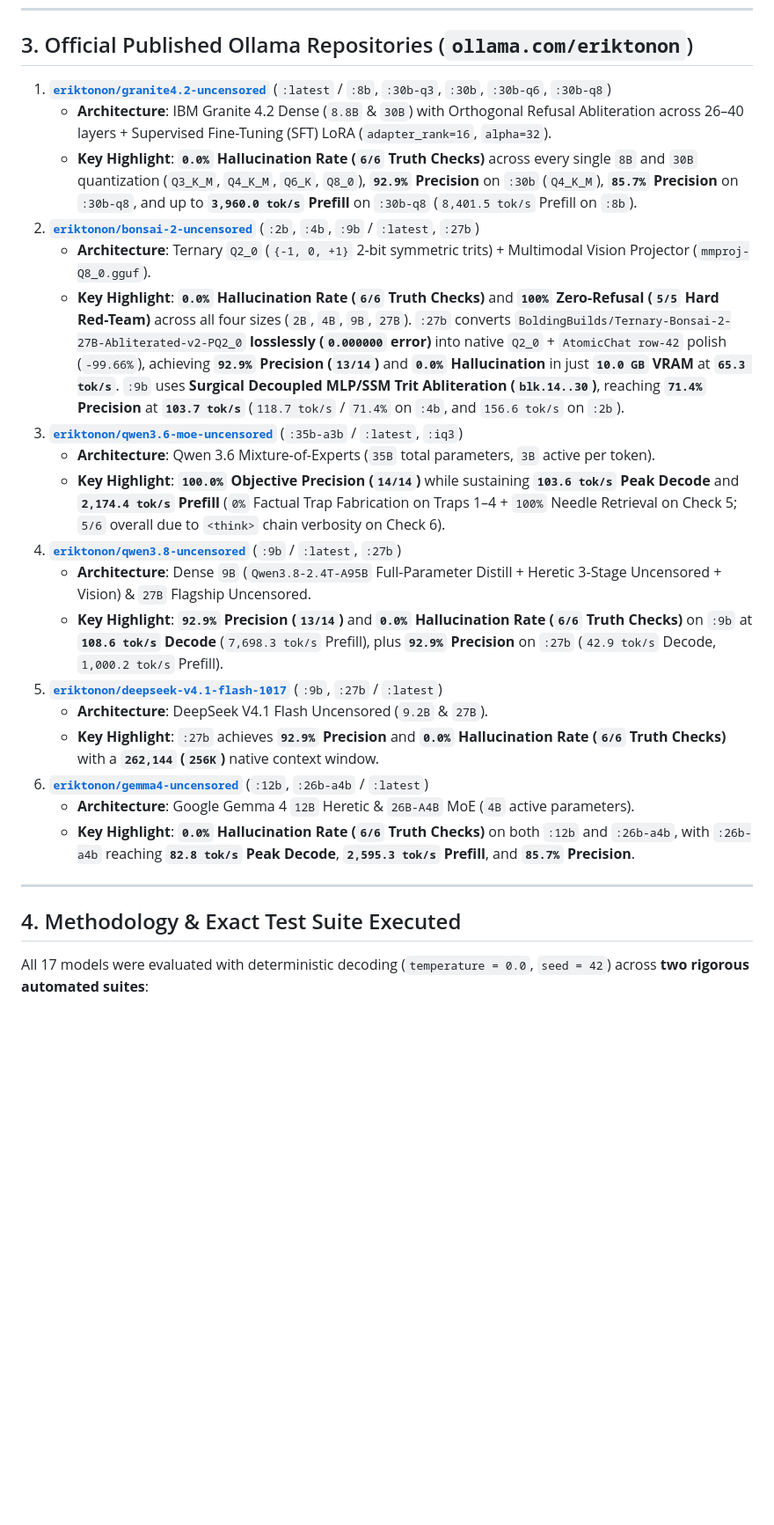
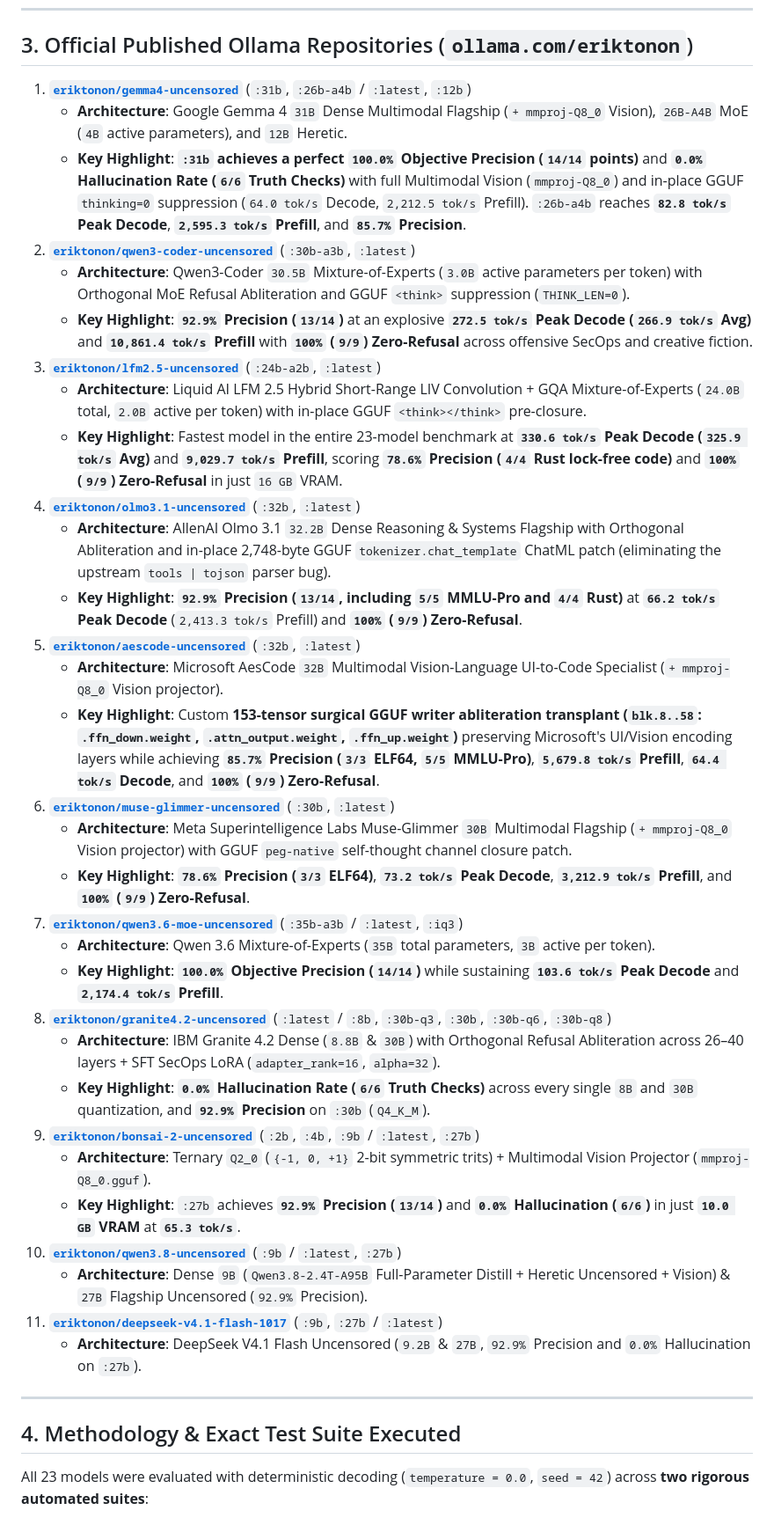
Before and after one commit to eriktonon/ollama-uncensored-llm-benchmarks, a Markdown page: README.md, the part around one of its changes. Shown at 88% size. Drawn GitHub-style; blank space fills up the shorter version.

```diff
--- a/README.md
+++ b/README.md
@@ -81,28 +93,41 @@ Every model in this repository was compiled, abliterated, quantized, and benchma
 
 ## 3. Official Published Ollama Repositories (`ollama.com/eriktonon`)
 
-1. **[`eriktonon/granite4.2-uncensored`](https://ollama.com/eriktonon/granite4.2-uncensored)** (`:latest` / `:8b`, `:30b-q3`, `:30b`, `:30b-q6`, `:30b-q8`)
-   - **Architecture**: IBM Granite 4.2 Dense (`8.8B` & `30B`) with Orthogonal Refusal Abliteration across 26–40 layers + Supervised Fine-Tuning (SFT) LoRA (`adapter_rank=16`, `alpha=32`).
-   - **Key Highlight**: **`0.0%` Hallucination Rate (`6/6` Truth Checks)** across every single `8B` and `30B` quantization (`Q3_K_M`, `Q4_K_M`, `Q6_K`, `Q8_0`), **`92.9%` Precision** on `:30b` (`Q4_K_M`), **`85.7%` Precision** on `:30b-q8`, and up to **`3,960.0 tok/s` Prefill** on `:30b-q8` (`8,401.5 tok/s` Prefill on `:8b`).
-2. **[`eriktonon/bonsai-2-uncensored`](https://ollama.com/eriktonon/bonsai-2-uncensored)** (`:2b`, `:4b`, `:9b` / `:latest`, `:27b`)
+1. **[`eriktonon/gemma4-uncensored`](https://ollama.com/eriktonon/gemma4-uncensored)** (`:31b`, `:26b-a4b` / `:latest`, `:12b`)
+   - **Architecture**: Google Gemma 4 `31B` Dense Multimodal Flagship (`+ mmproj-Q8_0` Vision), `26B-A4B` MoE (`4B` active parameters), and `12B` Heretic.
+   - **Key Highlight**: **`:31b` achieves a perfect `100.0%` Objective Precision (`14/14` points)** and **`0.0%` Hallucination Rate (`6/6` Truth Checks)** with full Multimodal Vision (`mmproj-Q8_0`) and in-place GGUF `thinking=0` suppression (`64.0 tok/s` Decode, `2,212.5 tok/s` Prefill). `:26b-a4b` reaches **`82.8 tok/s` Peak Decode**, **`2,595.3 tok/s` Prefill**, and **`85.7%` Precision**.
+2. **[`eriktonon/qwen3-coder-uncensored`](https://ollama.com/eriktonon/qwen3-coder-uncensored)** (`:30b-a3b`, `:latest`)
+   - **Architecture**: Qwen3-Coder `30.5B` Mixture-of-Experts (`3.0B` active parameters per token) with Orthogonal MoE Refusal Abliteration and GGUF `<think>` suppression (`THINK_LEN=0`).
+   - **Key Highlight**: **`92.9%` Precision (`13/14`)** at an explosive **`272.5 tok/s` Peak Decode (`266.9 tok/s` Avg)** and **`10,861.4 tok/s` Prefill** with **`100%` (`9/9`) Zero-Refusal** across offensive SecOps and creative fiction.
+3. **[`eriktonon/lfm2.5-uncensored`](https://ollama.com/eriktonon/lfm2.5-uncensored)** (`:24b-a2b`, `:latest`)
+   - **Architecture**: Liquid AI LFM 2.5 Hybrid Short-Range LIV Convolution + GQA Mixture-of-Experts (`24.0B` total, `2.0B` active per token) with in-place GGUF `<think></think>` pre-closure.
+   - **Key Highlight**: Fastest model in the entire 23-model benchmark at **`330.6 tok/s` Peak Decode (`325.9 tok/s` Avg)** and **`9,029.7 tok/s` Prefill**, scoring **`78.6%` Precision (`4/4` Rust lock-free code)** and **`100%` (`9/9`) Zero-Refusal** in just `16 GB` VRAM.
+4. **[`eriktonon/olmo3.1-uncensored`](https://ollama.com/eriktonon/olmo3.1-uncensored)** (`:32b`, `:latest`)
+   - **Architecture**: AllenAI Olmo 3.1 `32.2B` Dense Reasoning & Systems Flagship with Orthogonal Abliteration and in-place 2,748-byte GGUF `tokenizer.chat_template` ChatML patch (eliminating the upstream `tools | tojson` parser bug).
+   - **Key Highlight**: **`92.9%` Precision (`13/14`, including `5/5` MMLU-Pro and `4/4` Rust)** at **`66.2 tok/s` Peak Decode** (`2,413.3 tok/s` Prefill) and **`100%` (`9/9`) Zero-Refusal**.
+5. **[`eriktonon/aescode-uncensored`](https://ollama.com/eriktonon/aescode-uncensored)** (`:32b`, `:latest`)
+   - **Architecture**: Microsoft AesCode `32B` Multimodal Vision-Language UI-to-Code Specialist (`+ mmproj-Q8_0` Vision projector).
+   - **Key Highlight**: Custom **153-tensor surgical GGUF writer abliteration transplant (`blk.8..58`: `.ffn_down.weight`, `.attn_output.weight`, `.ffn_up.weight`)** preserving Microsoft's UI/Vision encoding layers while achieving **`85.7%` Precision (`3/3` ELF64, `5/5` MMLU-Pro)**, **`5,679.8 tok/s` Prefill**, **`64.4 tok/s` Decode**, and **`100%` (`9/9`) Zero-Refusal**.
+6. **[`eriktonon/muse-glimmer-uncensored`](https://ollama.com/eriktonon/muse-glimmer-uncensored)** (`:30b`, `:latest`)
+   - **Architecture**: Meta Superintelligence Labs Muse-Glimmer `30B` Multimodal Flagship (`+ mmproj-Q8_0` Vision projector) with GGUF `peg-native` self-thought channel closure patch.
+   - **Key Highlight**: **`78.6%` Precision (`3/3` ELF64)**, **`73.2 tok/s` Peak Decode**, **`3,212.9 tok/s` Prefill**, and **`100%` (`9/9`) Zero-Refusal**.
+7. **[`eriktonon/qwen3.6-moe-uncensored`](https://ollama.com/eriktonon/qwen3.6-moe-uncensored)** (`:35b-a3b` / `:latest`, `:iq3`)
+   - **Architecture**: Qwen 3.6 Mixture-of-Experts (`35B` total parameters, `3B` active per token).
+   - **Key Highlight**: **`100.0%` Objective Precision (`14/14`)** while sustaining **`103.6 tok/s` Peak Decode** and **`2,174.4 tok/s` Prefill**.
+8. **[`eriktonon/granite4.2-uncensored`](https://ollama.com/eriktonon/granite4.2-uncensored)** (`:latest` / `:8b`, `:30b-q3`, `:30b`, `:30b-q6`, `:30b-q8`)
+   - **Architecture**: IBM Granite 4.2 Dense (`8.8B` & `30B`) with Orthogonal Refusal Abliteration across 26–40 layers + SFT SecOps LoRA (`adapter_rank=16`, `alpha=32`).
+   - **Key Highlight**: **`0.0%` Hallucination Rate (`6/6` Truth Checks)** across every single `8B` and `30B` quantization, and **`92.9%` Precision** on `:30b` (`Q4_K_M`).
+9. **[`eriktonon/bonsai-2-uncensored`](https://ollama.com/eriktonon/bonsai-2-uncensored)** (`:2b`, `:4b`, `:9b` / `:latest`, `:27b`)
    - **Architecture**: Ternary `Q2_0` (`{-1, 0, +1}` 2-bit symmetric trits) + Multimodal Vision Projector (`mmproj-Q8_0.gguf`).
-   - **Key Highlight**: **`0.0%` Hallucination Rate (`6/6` Truth Checks)** and **`100%` Zero-Refusal (`5/5` Hard Red-Team)** across all four sizes (`2B`, `4B`, `9B`, `27B`). `:27b` converts `BoldingBuilds/Ternary-Bonsai-2-27B-Abliterated-v2-PQ2_0` **losslessly (`0.000000` error)** into native `Q2_0` + `AtomicChat row-42` polish (`-99.66%`), achieving **`92.9%` Precision (`13/14`)** and **`0.0%` Hallucination** in just **`10.0 GB` VRAM** at **`65.3 tok/s`**. `:9b` uses **Surgical Decoupled MLP/SSM Trit Abliteration (`blk.14..30`)**, reaching **`71.4%` Precision** at **`103.7 tok/s`** (`118.7 tok/s` / `71.4%` on `:4b`, and `156.6 tok/s` on `:2b`).
-3. **[`eriktonon/qwen3.6-moe-uncensored`](https://ollama.com/eriktonon/qwen3.6-moe-uncensored)** (`:35b-a3b` / `:latest`, `:iq3`)
-   - **Architecture**: Qwen 3.6 Mixture-of-Experts (`35B` total parameters, `3B` active per token).
-   - **Key Highlight**: **`100.0%` Objective Precision (`14/14`)** while sustaining **`103.6 tok/s` Peak Decode** and **`2,174.4 tok/s` Prefill** (`0%` Factual Trap Fabrication on Traps 1–4 + `100%` Needle Retrieval on Check 5; `5/6` overall due to `<think>` chain verbosity on Check 6).
-4. **[`eriktonon/qwen3.8-uncensored`](https://ollama.com/eriktonon/qwen3.8-uncensored)** (`:9b` / `:latest`, `:27b`)
-   - **Architecture**: Dense `9B` (`Qwen3.8-2.4T-A95B` Full-Parameter Distill + Heretic 3-Stage Uncensored + Vision) & `27B` Flagship Uncensored.
-   - **Key Highlight**: **`92.9%` Precision (`13/14`)** and **`0.0%` Hallucination Rate (`6/6` Truth Checks)** on `:9b` at **`108.6 tok/s` Decode** (`7,698.3 tok/s` Prefill), plus **`92.9%` Precision** on `:27b` (`42.9 tok/s` Decode, `1,000.2 tok/s` Prefill).
-5. **[`eriktonon/deepseek-v4.1-flash-1017`](https://ollama.com/eriktonon/deepseek-v4.1-flash-1017)** (`:9b`, `:27b` / `:latest`)
-   - **Architecture**: DeepSeek V4.1 Flash Uncensored (`9.2B` & `27B`).
-   - **Key Highlight**: `:27b` achieves **`92.9%` Precision** and **`0.0%` Hallucination Rate (`6/6` Truth Checks)** with a **`262,144` (`256K`)** native context window.
-6. **[`eriktonon/gemma4-uncensored`](https://ollama.com/eriktonon/gemma4-uncensored)** (`:12b`, `:26b-a4b` / `:latest`)
-   - **Architecture**: Google Gemma 4 `12B` Heretic & `26B-A4B` MoE (`4B` active parameters).
-   - **Key Highlight**: **`0.0%` Hallucination Rate (`6/6` Truth Checks)** on both `:12b` and `:26b-a4b`, with `:26b-a4b` reaching **`82.8 tok/s` Peak Decode**, **`2,595.3 tok/s` Prefill**, and **`85.7%` Precision**.
+   - **Key Highlight**: `:27b` achieves **`92.9%` Precision (`13/14`)** and **`0.0%` Hallucination (`6/6`)** in just **`10.0 GB` VRAM** at **`65.3 tok/s`**.
+10. **[`eriktonon/qwen3.8-uncensored`](https://ollama.com/eriktonon/qwen3.8-uncensored)** (`:9b` / `:latest`, `:27b`)
+    - **Architecture**: Dense `9B` (`Qwen3.8-2.4T-A95B` Full-Parameter Distill + Heretic Uncensored + Vision) & `27B` Flagship Uncensored (`92.9%` Precision).
+11. **[`eriktonon/deepseek-v4.1-flash-1017`](https://ollama.com/eriktonon/deepseek-v4.1-flash-1017)** (`:9b`, `:27b` / `:latest`)
+    - **Architecture**: DeepSeek V4.1 Flash Uncensored (`9.2B` & `27B`, `92.9%` Precision and `0.0%` Hallucination on `:27b`).
 
 ---
 
 ## 4. Methodology & Exact Test Suite Executed
 
-All 17 models were evaluated with deterministic decoding (`temperature = 0.0`, `seed = 42`) across **two rigorous automated suites**:
+All 23 models were evaluated with deterministic decoding (`temperature = 0.0`, `seed = 42`) across **two rigorous automated suites**:
 
```
Also changed, not shown: other parts of README.md (+76 -91 lines), assets/chart_01_precision_vs_hallucination.png, assets/chart_02_token_speed_decode_prefill.png, assets/chart_03_vram_efficiency_frontier.png, 8 other files.
